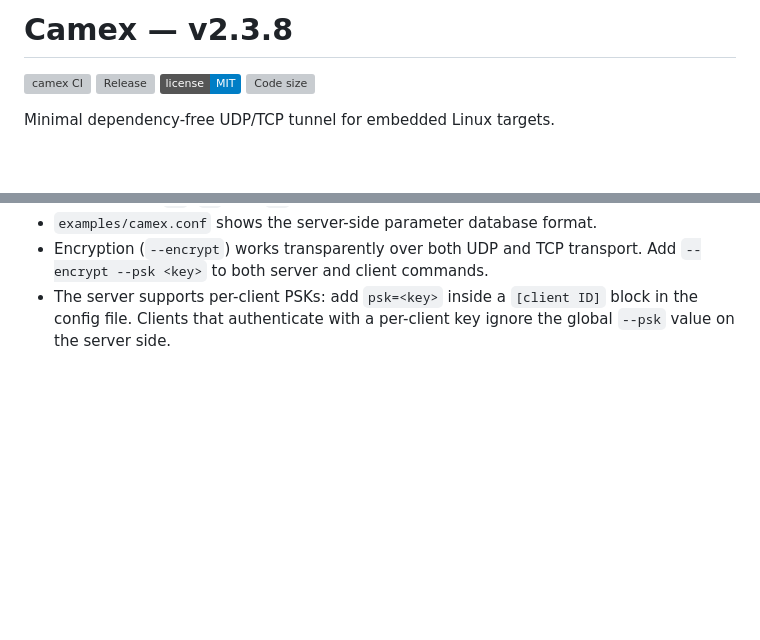
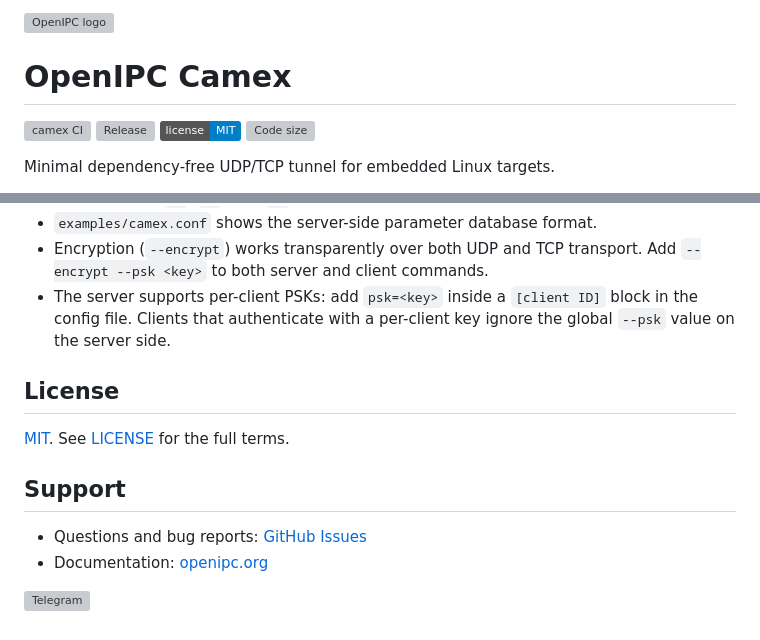
Before and after one commit to OpenIPC/camex, a Markdown page: README.md, 2 parts joined by grey strips. GitHub-like rendering; badges without logos; blank space fills up the shorter version; grey boxes are pictures that could not be loaded.

Commit message:
docs: OpenIPC logo header and support footer in README

```diff
--- a/README.md
+++ b/README.md
@@ -1,4 +1,6 @@
-# Camex — v2.3.8
+![OpenIPC logo][logo]
+
+# OpenIPC Camex
 
 [![camex CI](https://github.com/OpenIPC/camex/actions/workflows/build.yml/badge.svg)](https://github.com/OpenIPC/camex/actions/workflows/build.yml)
 [![Release](https://img.shields.io/github/v/release/OpenIPC/camex)](https://github.com/OpenIPC/camex/releases)
@@ -594,3 +596,16 @@ set to the tag name (e.g., `v2.3.6`).
 - The server supports per-client PSKs: add `psk=<key>` inside a `[client ID]` block
   in the config file. Clients that authenticate with a per-client key ignore the
   global `--psk` value on the server side.
+
+## License
+
+[MIT](LICENSE). See [LICENSE](LICENSE) for the full terms.
+
+## Support
+
+- Questions and bug reports: [GitHub Issues](https://github.com/OpenIPC/camex/issues)
+- Documentation: [openipc.org](https://openipc.org)
+
+[![Telegram](https://openipc.org/images/telegram_button.svg)](https://openipc.org/our-channels)
+
+[logo]: https://raw.githubusercontent.com/OpenIPC/.github/refs/heads/main/assets/openipc-logo-black.svg
```
